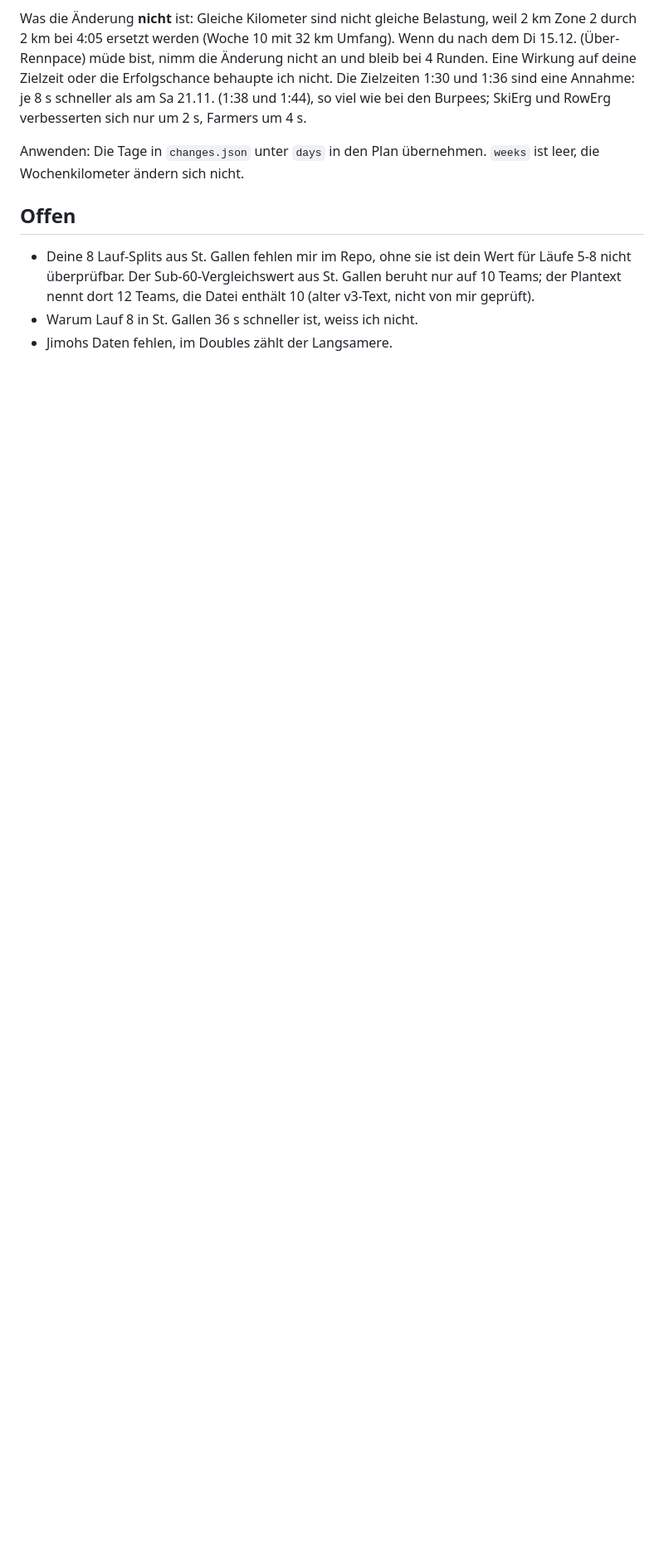
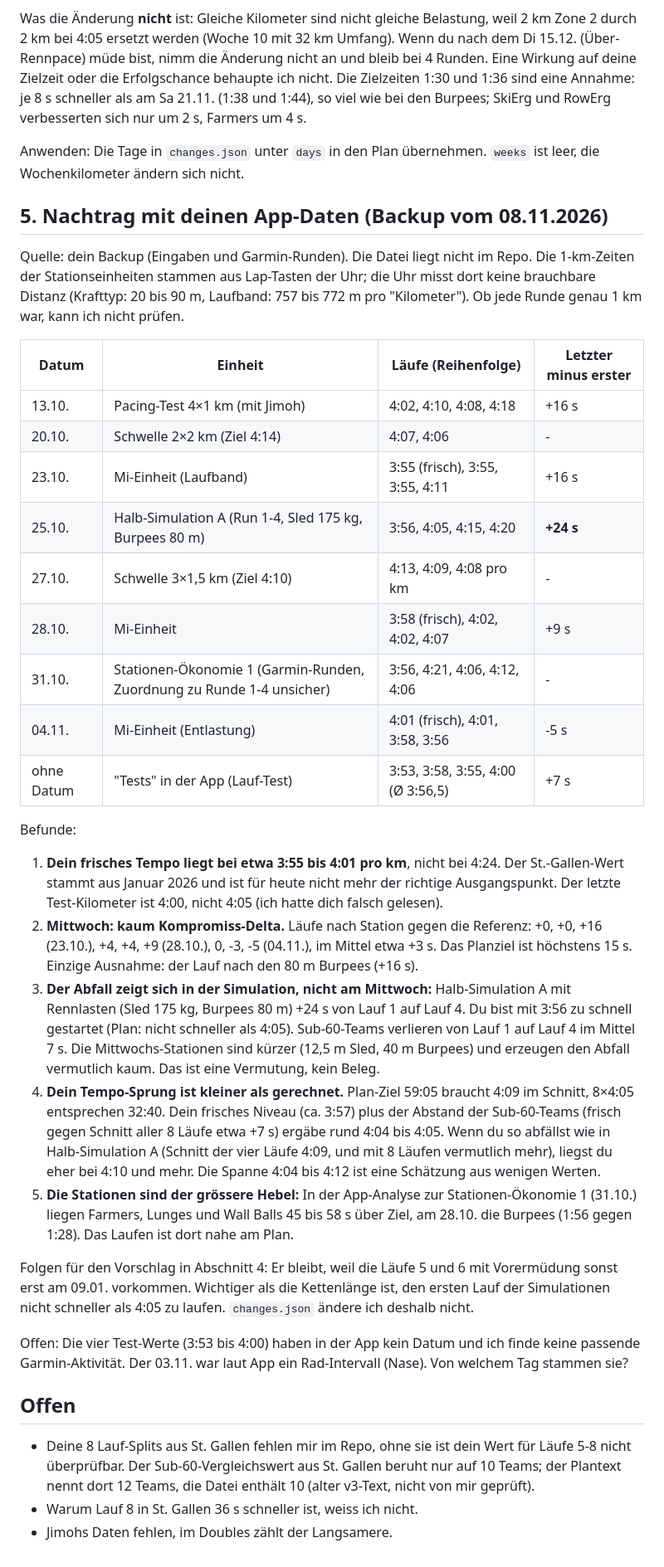
Before and after one commit to jaimeimhof8-dot/Baselsub60, a Markdown page: plans/LAUF_5_BIS_8.md, the part around the change. Shown at 83% size. Drawn GitHub-style; blank space fills up the shorter version.

Commit message:
Läufe 5 bis 8: Nachtrag mit App-Daten (Backup 08.11.)
Co-Authored-By: Claude Sonnet 5.5 <noreply@anthropic.com>
Claude-Session: https://claude.ai/code/session_01G79tKWDJd5LFevxy4c5AKb

```diff
--- a/plans/LAUF_5_BIS_8.md
+++ b/plans/LAUF_5_BIS_8.md
@@ -86,6 +86,34 @@ Was die Änderung **nicht** ist: Gleiche Kilometer sind nicht gleiche Belastung,
 
 Anwenden: Die Tage in `changes.json` unter `days` in den Plan übernehmen. `weeks` ist leer, die Wochenkilometer ändern sich nicht.
 
+## 5. Nachtrag mit deinen App-Daten (Backup vom 08.11.2026)
+
+Quelle: dein Backup (Eingaben und Garmin-Runden). Die Datei liegt nicht im Repo. Die 1-km-Zeiten der Stationseinheiten stammen aus Lap-Tasten der Uhr; die Uhr misst dort keine brauchbare Distanz (Krafttyp: 20 bis 90 m, Laufband: 757 bis 772 m pro "Kilometer"). Ob jede Runde genau 1 km war, kann ich nicht prüfen.
+
+| Datum | Einheit | Läufe (Reihenfolge) | Letzter minus erster |
+|---|---|---|---|
+| 13.10. | Pacing-Test 4×1 km (mit Jimoh) | 4:02, 4:10, 4:08, 4:18 | +16 s |
+| 20.10. | Schwelle 2×2 km (Ziel 4:14) | 4:07, 4:06 | - |
+| 23.10. | Mi-Einheit (Laufband) | 3:55 (frisch), 3:55, 3:55, 4:11 | +16 s |
+| 25.10. | Halb-Simulation A (Run 1-4, Sled 175 kg, Burpees 80 m) | 3:56, 4:05, 4:15, 4:20 | **+24 s** |
+| 27.10. | Schwelle 3×1,5 km (Ziel 4:10) | 4:13, 4:09, 4:08 pro km | - |
+| 28.10. | Mi-Einheit | 3:58 (frisch), 4:02, 4:02, 4:07 | +9 s |
+| 31.10. | Stationen-Ökonomie 1 (Garmin-Runden, Zuordnung zu Runde 1-4 unsicher) | 3:56, 4:21, 4:06, 4:12, 4:06 | - |
+| 04.11. | Mi-Einheit (Entlastung) | 4:01 (frisch), 4:01, 3:58, 3:56 | -5 s |
+| ohne Datum | "Tests" in der App (Lauf-Test) | 3:53, 3:58, 3:55, 4:00 (Ø 3:56,5) | +7 s |
+
+Befunde:
+
+1. **Dein frisches Tempo liegt bei etwa 3:55 bis 4:01 pro km**, nicht bei 4:24. Der St.-Gallen-Wert stammt aus Januar 2026 und ist für heute nicht mehr der richtige Ausgangspunkt. Der letzte Test-Kilometer ist 4:00, nicht 4:05 (ich hatte dich falsch gelesen).
+2. **Mittwoch: kaum Kompromiss-Delta.** Läufe nach Station gegen die Referenz: +0, +0, +16 (23.10.), +4, +4, +9 (28.10.), 0, -3, -5 (04.11.), im Mittel etwa +3 s. Das Planziel ist höchstens 15 s. Einzige Ausnahme: der Lauf nach den 80 m Burpees (+16 s).
+3. **Der Abfall zeigt sich in der Simulation, nicht am Mittwoch:** Halb-Simulation A mit Rennlasten (Sled 175 kg, Burpees 80 m) +24 s von Lauf 1 auf Lauf 4. Du bist mit 3:56 zu schnell gestartet (Plan: nicht schneller als 4:05). Sub-60-Teams verlieren von Lauf 1 auf Lauf 4 im Mittel 7 s. Die Mittwochs-Stationen sind kürzer (12,5 m Sled, 40 m Burpees) und erzeugen den Abfall vermutlich kaum. Das ist eine Vermutung, kein Beleg.
+4. **Dein Tempo-Sprung ist kleiner als gerechnet.** Plan-Ziel 59:05 braucht 4:09 im Schnitt, 8×4:05 entsprechen 32:40. Dein frisches Niveau (ca. 3:57) plus der Abstand der Sub-60-Teams (frisch gegen Schnitt aller 8 Läufe etwa +7 s) ergäbe rund 4:04 bis 4:05. Wenn du so abfällst wie in Halb-Simulation A (Schnitt der vier Läufe 4:09, und mit 8 Läufen vermutlich mehr), liegst du eher bei 4:10 und mehr. Die Spanne 4:04 bis 4:12 ist eine Schätzung aus wenigen Werten.
+5. **Die Stationen sind der grössere Hebel:** In der App-Analyse zur Stationen-Ökonomie 1 (31.10.) liegen Farmers, Lunges und Wall Balls 45 bis 58 s über Ziel, am 28.10. die Burpees (1:56 gegen 1:28). Das Laufen ist dort nahe am Plan.
+
+Folgen für den Vorschlag in Abschnitt 4: Er bleibt, weil die Läufe 5 und 6 mit Vorermüdung sonst erst am 09.01. vorkommen. Wichtiger als die Kettenlänge ist, den ersten Lauf der Simulationen nicht schneller als 4:05 zu laufen. `changes.json` ändere ich deshalb nicht.
+
+Offen: Die vier Test-Werte (3:53 bis 4:00) haben in der App kein Datum und ich finde keine passende Garmin-Aktivität. Der 03.11. war laut App ein Rad-Intervall (Nase). Von welchem Tag stammen sie?
+
 ## Offen
 
 - Deine 8 Lauf-Splits aus St. Gallen fehlen mir im Repo, ohne sie ist dein Wert für Läufe 5-8 nicht überprüfbar. Der Sub-60-Vergleichswert aus St. Gallen beruht nur auf 10 Teams; der Plantext nennt dort 12 Teams, die Datei enthält 10 (alter v3-Text, nicht von mir geprüft).
```
